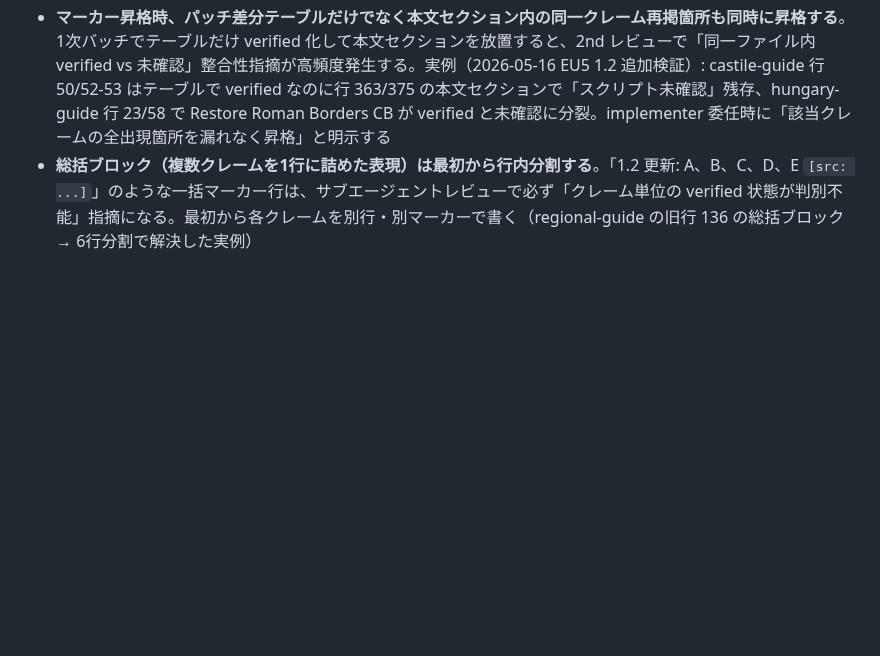
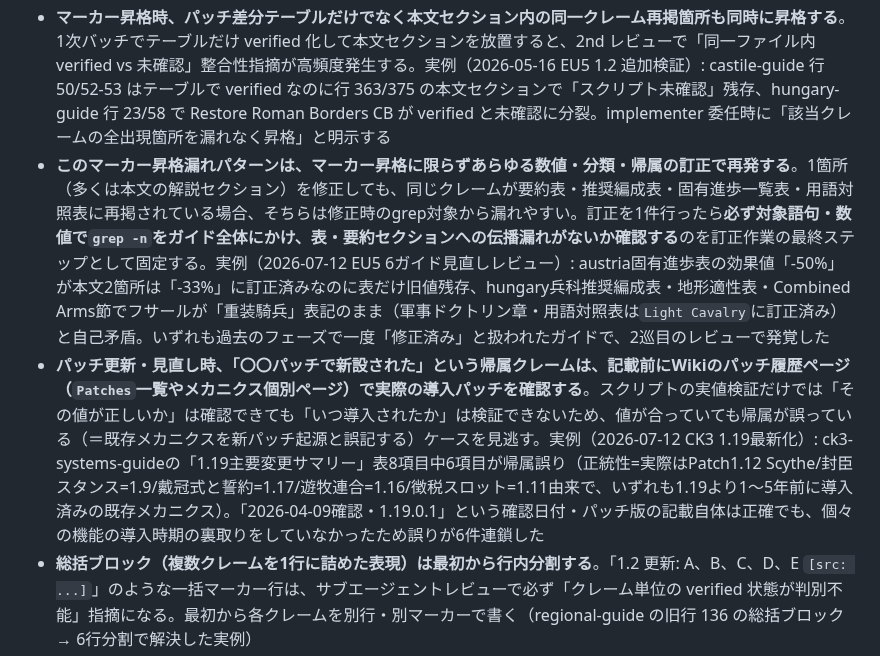
Before and after one commit to ramdamain-commits/paradox-game-guides, a Markdown page: CLAUDE.md, the part around the change. Drawn GitHub-style; blank space fills up the shorter version.

Commit message:
docs: セッションの学び2件をCLAUDE.mdへ追記(伝播漏れの汎化・パッチ帰属の裏取り)

```diff
--- a/CLAUDE.md
+++ b/CLAUDE.md
@@ -156,6 +156,8 @@ Steam デフォルト: C:\Program Files (x86)\Steam\steamapps\common\
 - **`script verified` マーカーは「行内の特定クレーム」単位で付ける**。1行内に「verified な事実 + 未確認な閾値・数値」が混在する場合は行を分割する。同一行に `[src: ... + script verified]` と `（コミュニティ知見：閾値ボーナスの具体値はスクリプト未確認）` を併記すると批判派指摘で必ず矛盾扱いになる
 - **ガイド末尾の一括免責文と本文中の個別 `script verified` を整合させる**。「1.2 はすべてスクリプト未確認、wiki ベース」と末尾に書いた状態で本文に `script verified` が混在すると矛盾になる。末尾免責は「verified 済み項目」と「コミュニティ知見項目」を分けて書く
 - **マーカー昇格時、パッチ差分テーブルだけでなく本文セクション内の同一クレーム再掲箇所も同時に昇格する**。1次バッチでテーブルだけ verified 化して本文セクションを放置すると、2nd レビューで「同一ファイル内 verified vs 未確認」整合性指摘が高頻度発生する。実例（2026-05-16 EU5 1.2 追加検証）: castile-guide 行 50/52-53 はテーブルで verified なのに行 363/375 の本文セクションで「スクリプト未確認」残存、hungary-guide 行 23/58 で Restore Roman Borders CB が verified と未確認に分裂。implementer 委任時に「該当クレームの全出現箇所を漏れなく昇格」と明示する
+- **このマーカー昇格漏れパターンは、マーカー昇格に限らずあらゆる数値・分類・帰属の訂正で再発する**。1箇所（多くは本文の解説セクション）を修正しても、同じクレームが要約表・推奨編成表・固有進歩一覧表・用語対照表に再掲されている場合、そちらは修正時のgrep対象から漏れやすい。訂正を1件行ったら**必ず対象語句・数値で`grep -n`をガイド全体にかけ、表・要約セクションへの伝播漏れがないか確認する**のを訂正作業の最終ステップとして固定する。実例（2026-07-12 EU5 6ガイド見直しレビュー）: austria固有進歩表の効果値「-50%」が本文2箇所は「-33%」に訂正済みなのに表だけ旧値残存、hungary兵科推奨編成表・地形適性表・Combined Arms節でフサールが「重装騎兵」表記のまま（軍事ドクトリン章・用語対照表は`Light Cavalry`に訂正済み）と自己矛盾。いずれも過去のフェーズで一度「修正済み」と扱われたガイドで、2巡目のレビューで発覚した
+- **パッチ更新・見直し時、「〇〇パッチで新設された」という帰属クレームは、記載前にWikiのパッチ履歴ページ（`Patches`一覧やメカニクス個別ページ）で実際の導入パッチを確認する**。スクリプトの実値検証だけでは「その値が正しいか」は確認できても「いつ導入されたか」は検証できないため、値が合っていても帰属が誤っている（＝既存メカニクスを新パッチ起源と誤記する）ケースを見逃す。実例（2026-07-12 CK3 1.19最新化）: ck3-systems-guideの「1.19主要変更サマリー」表8項目中6項目が帰属誤り（正統性=実際はPatch1.12 Scythe/封臣スタンス=1.9/戴冠式と誓約=1.17/遊牧連合=1.16/徴税スロット=1.11由来で、いずれも1.19より1〜5年前に導入済みの既存メカニクス）。「2026-04-09確認・1.19.0.1」という確認日付・パッチ版の記載自体は正確でも、個々の機能の導入時期の裏取りをしていなかったため誤りが6件連鎖した
 - **総括ブロック（複数クレームを1行に詰めた表現）は最初から行内分割する**。「1.2 更新: A、B、C、D、E `[src: ...]`」のような一括マーカー行は、サブエージェントレビューで必ず「クレーム単位の verified 状態が判別不能」指摘になる。最初から各クレームを別行・別マーカーで書く（regional-guide の旧行 136 の総括ブロック → 6行分割で解決した実例）
 - **`scales_with multiply = N` ブロックを伴う auto_modifiers の効果値は「スケール変数が最大値（通常 100）の時の値」であり「1 ポイントあたり」ではない**。線形スケールするため、表ヘッダに「X 100（最大）時の値」と明記する。実例（2026-05-16 EU5 universal-guide Complacency 修正）: `scales_with = { value = complacency multiply = 0.01 }` により列挙効果は慢心値 × 0.01 で線形適用。「1 ポイントあたり -50%」と記載すると 2 ポイントで -100% という誤読を生む
 - **「wiki 数値が誤りそう」と思ったら、まず stat 名そのものを script で grep する**。同名でも別 stat の可能性がある。実例（2026-05-16 EU5 Cavalry 二重確認）: 「Light Cavalry 移動速度 3.0」を疑って検証したら、`movement_speed`（戦略マップ移動）は実値 3.0 で正しく、別 stat の `combat_speed`（戦闘内速度）= 5 と混同しかけた。`grep -E "movement_speed|combat_speed"` のように全候補 stat を列挙して同定する
```
